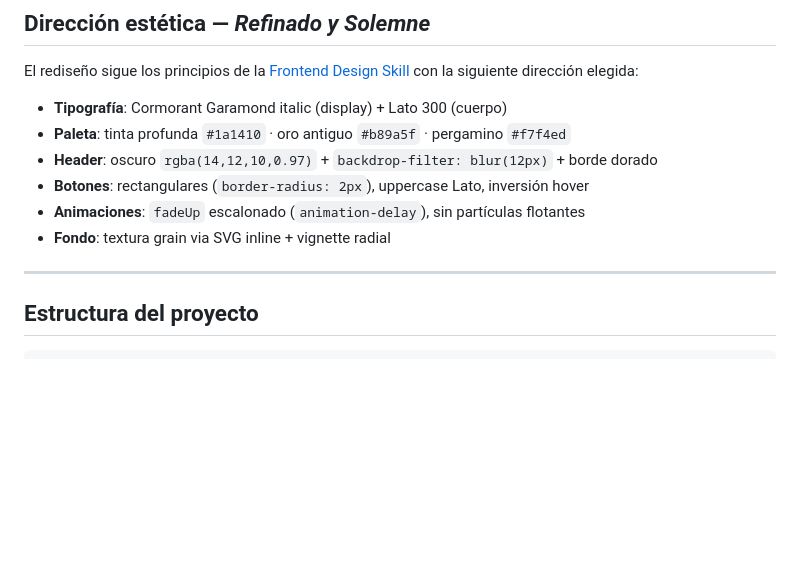
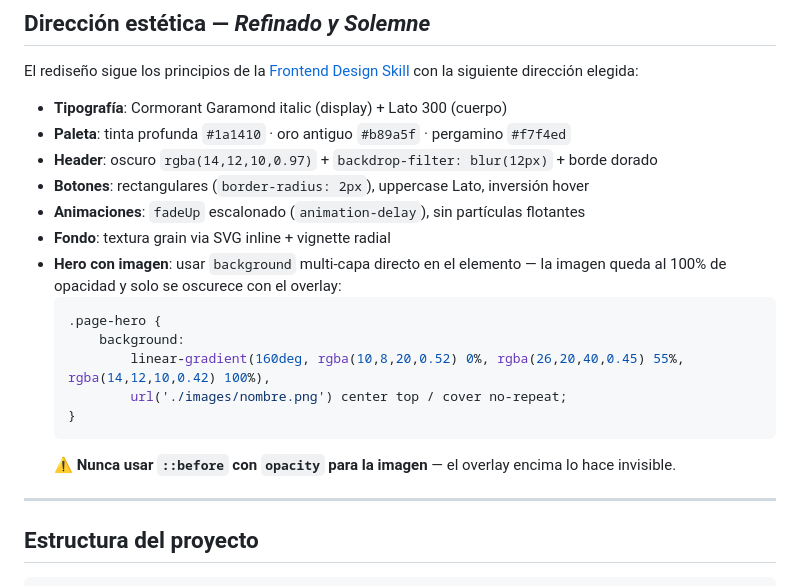
Before and after one commit to JonatanGS777/pagina-de-fe, a Markdown page: README.md, the part around the change. Drawn GitHub-style; blank space fills up the shorter version.

Commit message:
docs: documenta convención hero con imagen (multi-layer background)
Agrega regla en Dirección estética: imagen al 100% opacidad como
capa de background, overlay rgba ~0.52 encima. Prohibido ::before
con opacity separada (imagen queda invisible bajo el overlay).

Co-Authored-By: Claude Sonnet 4.6 <noreply@anthropic.com>

````diff
--- a/README.md
+++ b/README.md
@@ -87,6 +87,15 @@ El rediseño sigue los principios de la [Frontend Design Skill](#frontend-design
 - **Botones**: rectangulares (`border-radius: 2px`), uppercase Lato, inversión hover
 - **Animaciones**: `fadeUp` escalonado (`animation-delay`), sin partículas flotantes
 - **Fondo**: textura grain via SVG inline + vignette radial
+- **Hero con imagen**: usar `background` multi-capa directo en el elemento — la imagen queda al 100% de opacidad y solo se oscurece con el overlay:
+  ```css
+  .page-hero {
+      background:
+          linear-gradient(160deg, rgba(10,8,20,0.52) 0%, rgba(26,20,40,0.45) 55%, rgba(14,12,10,0.42) 100%),
+          url('./images/nombre.png') center top / cover no-repeat;
+  }
+  ```
+  **⚠️ Nunca usar `::before` con `opacity` para la imagen** — el overlay encima lo hace invisible.
 
 ---
 
````
